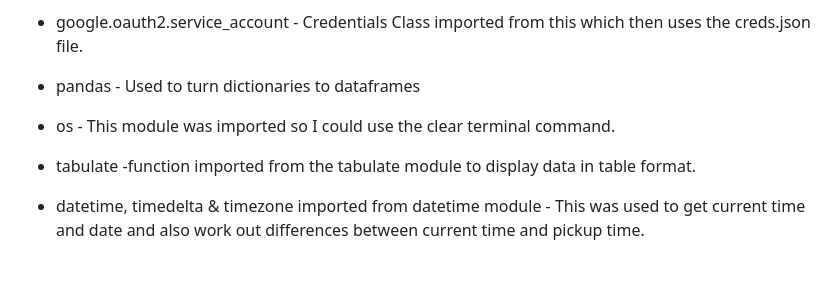
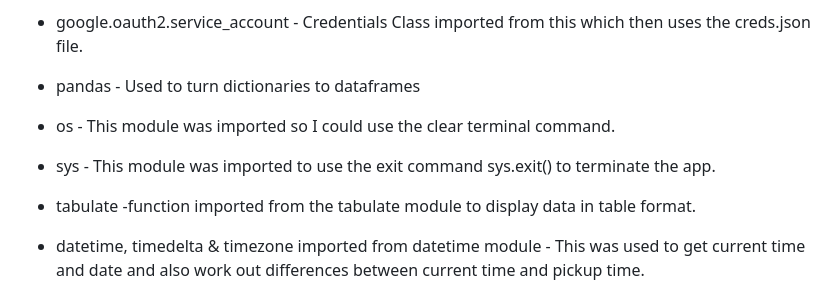
Before and after one commit to rkillickdev/the-coffee-run, a Markdown page: README.md, the part around the change. GitHub-like rendering; blank space fills up the shorter version.

Commit message:
docs: update modules section of readme file

```diff
--- a/README.md
+++ b/README.md
@@ -427,6 +427,7 @@ Python was used to create this project.
 * google.oauth2.service_account - Credentials Class imported from this which then uses the creds.json file.
 * pandas - Used to turn dictionaries to dataframes
 * os - This module was imported so I could use the clear terminal command.
+* sys - This module was imported to use the exit command sys.exit() to terminate the app.
 * tabulate -function imported from the tabulate module to display data in table format.
 * datetime, timedelta & timezone imported from datetime module - This was used to get current time and date and also work out differences between current time and pickup time.
 * pytz - for setting current time to the desired timezone.
```
